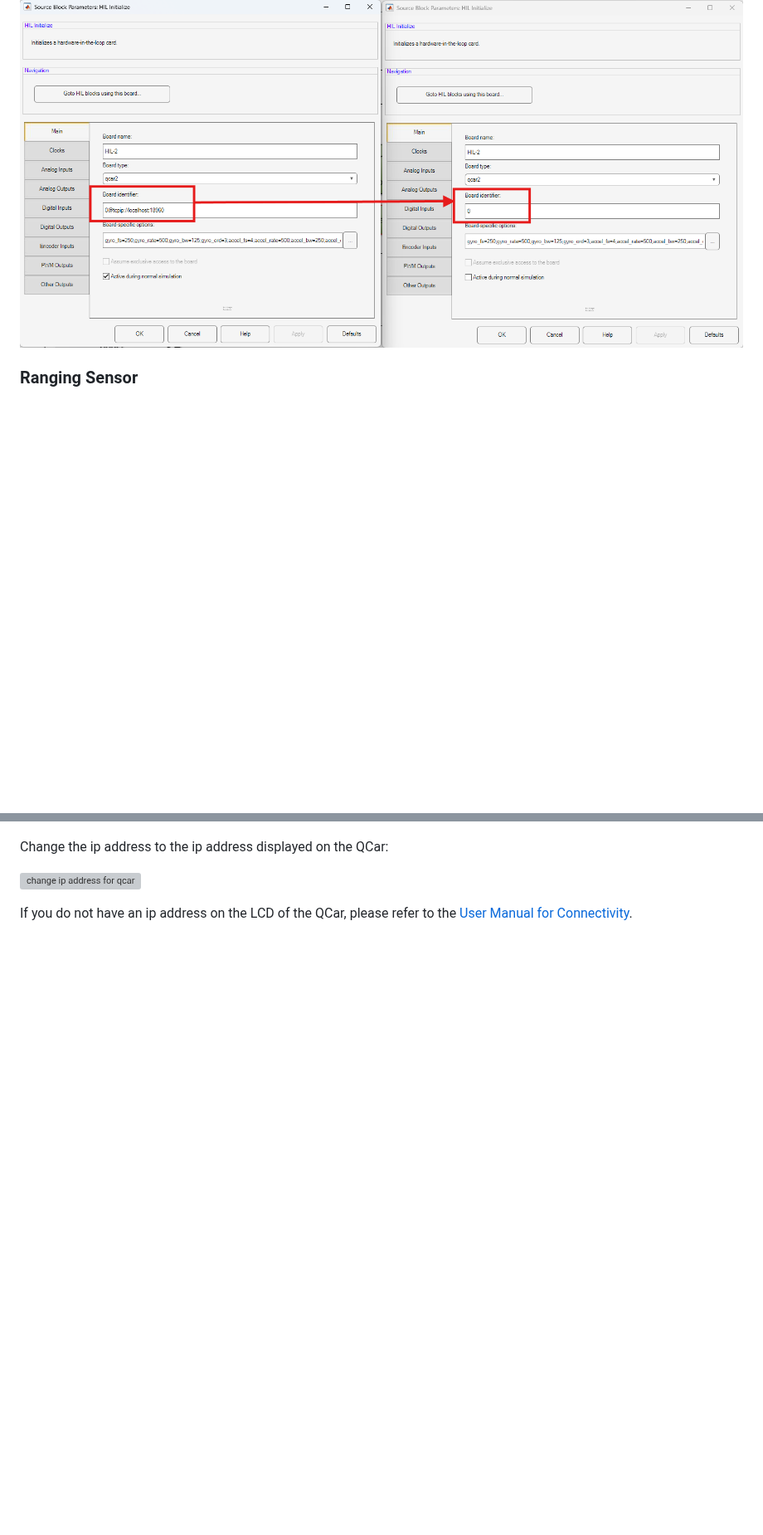
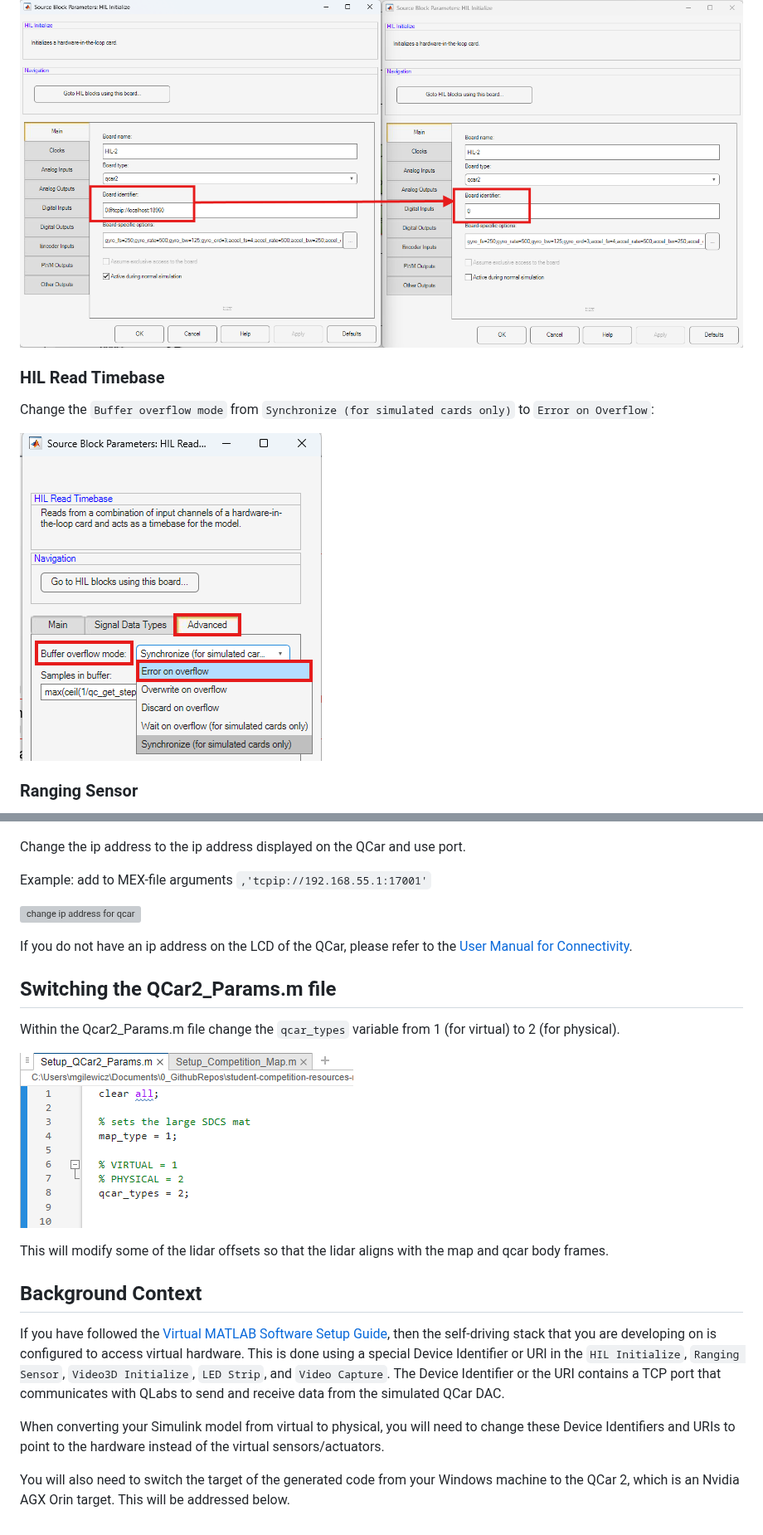
Before and after one commit to quanser/student-competition-resources-matlab, a Markdown page: Virtual_MATLAB_Resources/Virtual_to_Physical_Conversion_Guide.md, 2 parts joined by grey strips. Shown at 83% size. GitHub-like rendering; pictures changed too: Pictures/v2p_changeQcarTypesVariable.png (added), Pictures/v2p_hilReadTimebase.png (added); blank space fills up the shorter version; grey boxes are pictures that could not be loaded.

```diff
--- a/Virtual_MATLAB_Resources/Virtual_to_Physical_Conversion_Guide.md
+++ b/Virtual_MATLAB_Resources/Virtual_to_Physical_Conversion_Guide.md
@@ -48,6 +57,12 @@ This table contains the parameters you need to change, but the subsequent subsec
 Change `Board identifier` from `0@tcpip://localhost:18960` to `0`:
 
 ![v2p hil initialize](../Pictures/v2p_hilInitialize_01.png)
+
+### HIL Read Timebase
+
+Change the `Buffer overflow mode` from `Synchronize (for simulated cards only)` to `Error on Overflow`:
+
+![v2p hil read timebase](../Pictures/v2p_hilReadTimebase.png)
 
 ### Ranging Sensor
 
@@ -84,8 +99,26 @@ Change the target from a Windows Target (used for QLabs) to the QCar 2 target. T
 
 ![select quarc qcar2 target](../Pictures/v2p_set_QUARC_target.png)
 
-Change the ip address to the ip address displayed on the QCar:
+Change the ip address to the ip address displayed on the QCar and use port.
+
+Example: add to MEX-file arguments `,'tcpip://192.168.55.1:17001'`
 
 ![change ip address for qcar](../Pictures/v2p_set_ip_address.png)
 
 If you do not have an ip address on the LCD of the QCar, please refer to the [User Manual for Connectivity](https://github.com/quanser/Quanser_Academic_Resources/blob/dev-windows/3_user_manuals/qcar2/user_manual_connectivity.pdf).
+
+## Switching the QCar2_Params.m file
+
+Within the Qcar2_Params.m file change the `qcar_types` variable from 1 (for virtual) to 2 (for physical).
+
+![v2p change qcar2  params file](../Pictures/v2p_changeQcarTypesVariable.png)
+
+This will modify some of the lidar offsets so that the lidar aligns with the map and qcar body frames.
+
+## Background Context
+
+If you have followed the [Virtual MATLAB Software Setup Guide](./Virtual_MATLAB_Software_Setup.md), then the self-driving stack that you are developing on is configured to access virtual hardware. This is done using a special Device Identifier or URI in the `HIL Initialize`, `Ranging Sensor`, `Video3D Initialize`, `LED Strip`, and `Video Capture`. The Device Identifier or the URI contains a TCP port that communicates with QLabs to send and receive data from the simulated QCar DAC.
+
+When converting your Simulink model from virtual to physical, you will need to change these Device Identifiers and URIs to point to the hardware instead of the virtual sensors/actuators.
+
+You will also need to switch the target of the generated code from your Windows machine to the QCar 2, which is an Nvidia AGX Orin target. This will be addressed below.
```
Also changed, not shown: other parts of Virtual_MATLAB_Resources/Virtual_to_Physical_Conversion_Guide.md (+17 -8 lines), README.md (+11 -2 lines), 5 other files.
